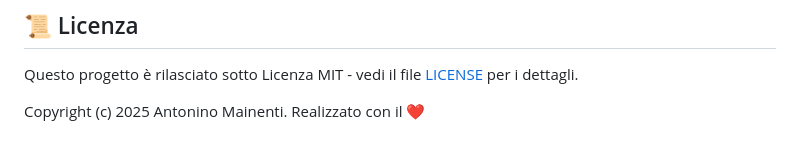
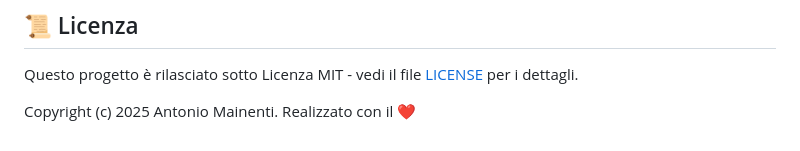
Before and after one commit to ninuxi/audio-ai-projects, a Markdown page: README_IT.md, the part around the change. Drawn GitHub-style.

```diff
--- a/README_IT.md
+++ b/README_IT.md
@@ -193,4 +193,4 @@ Interessato a integrare questi sistemi nella tua istituzione culturale?
 
 Questo progetto è rilasciato sotto Licenza MIT - vedi il file [LICENSE](LICENSE) per i dettagli.
 
-Copyright (c) 2025 Antonino Mainenti. Realizzato con il ❤️
+Copyright (c) 2025 Antonio Mainenti. Realizzato con il ❤️
```
